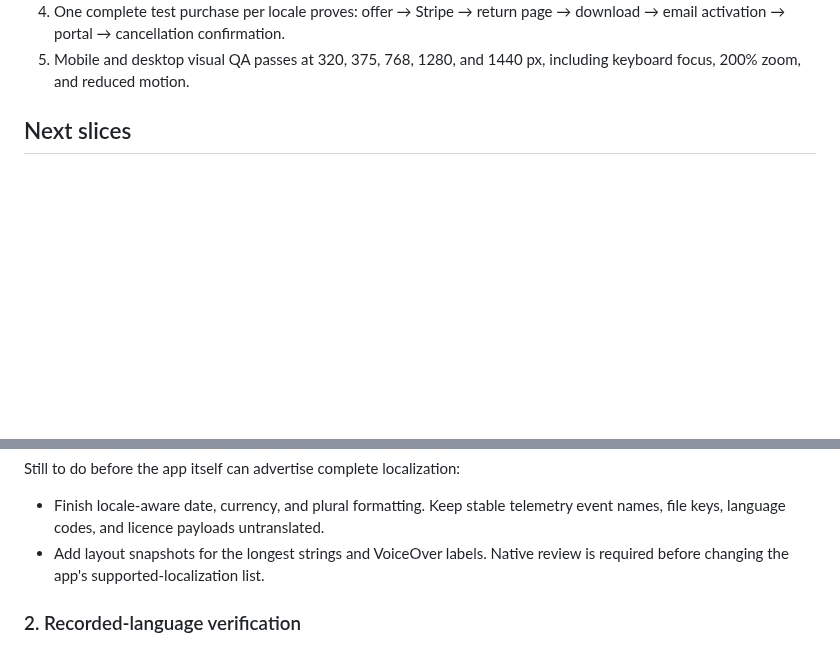
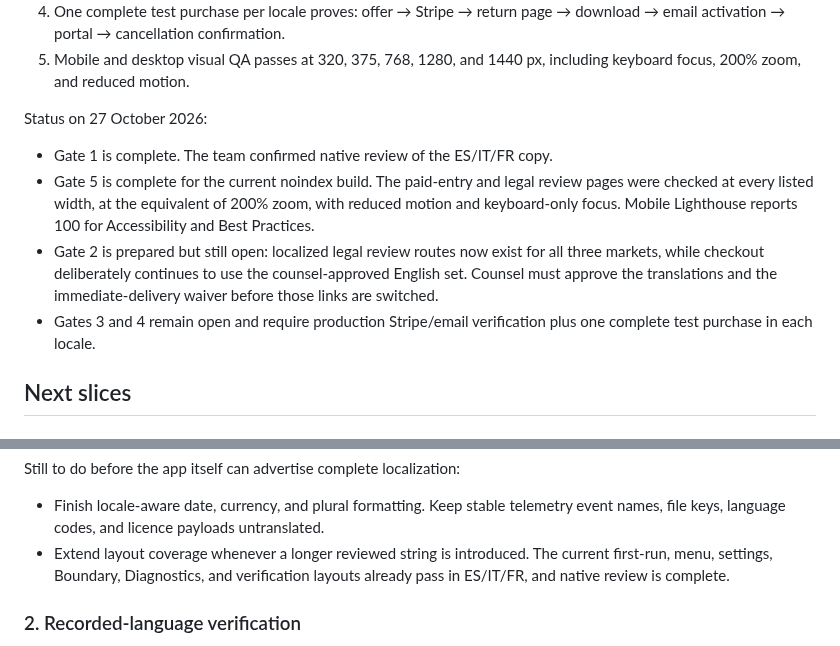
Before and after one commit to igskak/localdictation, a Markdown page: docs/LOCALIZATION_EXPANSION.md, 2 parts joined by grey strips. Rendered like a GitHub page; blank space fills up the shorter version.

Commit message:
Record native review and release gate status

```diff
--- a/docs/LOCALIZATION_EXPANSION.md
+++ b/docs/LOCALIZATION_EXPANSION.md
@@ -56,6 +56,20 @@ these are true:
    download → email activation → portal → cancellation confirmation.
 5. Mobile and desktop visual QA passes at 320, 375, 768, 1280, and 1440 px,
    including keyboard focus, 200% zoom, and reduced motion.
+
+Status on 27 October 2026:
+
+- Gate 1 is complete. The team confirmed native review of the ES/IT/FR copy.
+- Gate 5 is complete for the current noindex build. The paid-entry and legal
+  review pages were checked at every listed width, at the equivalent of 200%
+  zoom, with reduced motion and keyboard-only focus. Mobile Lighthouse reports
+  100 for Accessibility and Best Practices.
+- Gate 2 is prepared but still open: localized legal review routes now exist
+  for all three markets, while checkout deliberately continues to use the
+  counsel-approved English set. Counsel must approve the translations and the
+  immediate-delivery waiver before those links are switched.
+- Gates 3 and 4 remain open and require production Stripe/email verification
+  plus one complete test purchase in each locale.
 
 ## Next slices
 
@@ -116,8 +130,9 @@ Still to do before the app itself can advertise complete localization:
 - Finish locale-aware date, currency, and plural formatting. Keep stable
   telemetry event names, file keys, language codes, and licence payloads
   untranslated.
-- Add layout snapshots for the longest strings and VoiceOver labels. Native
-  review is required before changing the app's supported-localization list.
+- Extend layout coverage whenever a longer reviewed string is introduced. The
+  current first-run, menu, settings, Boundary, Diagnostics, and verification
+  layouts already pass in ES/IT/FR, and native review is complete.
 
 ### 2. Recorded-language verification
 
```
